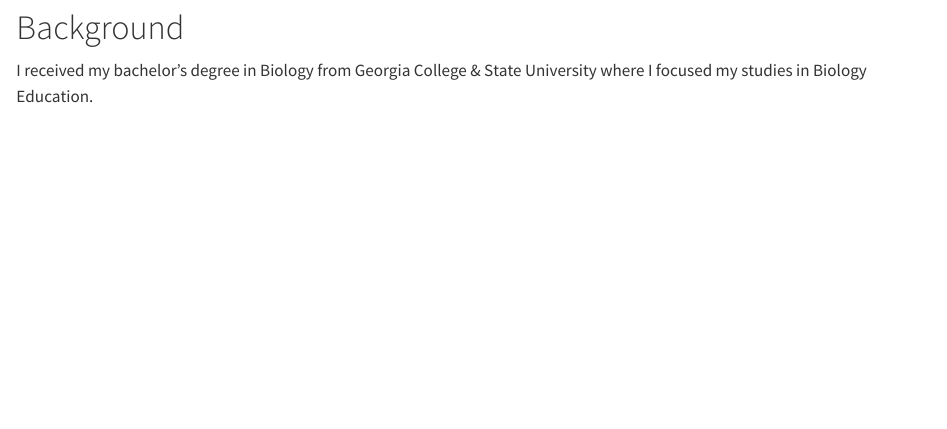
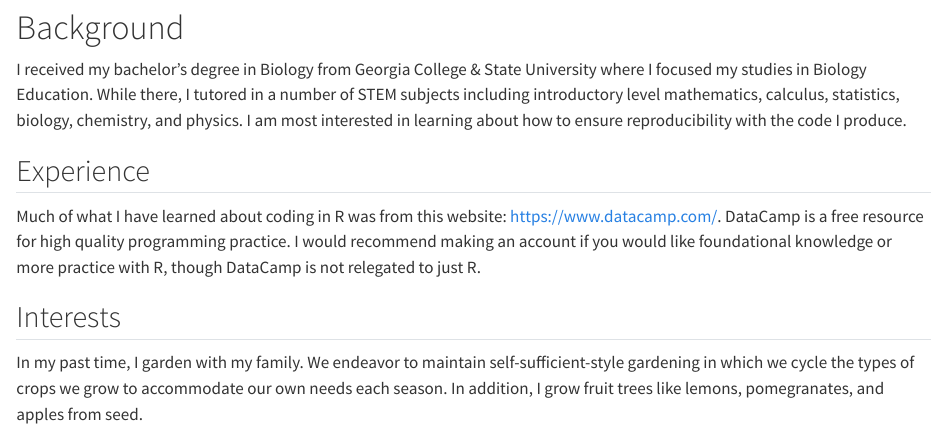
Before and after one commit to A-Tro-24/aidantroha-MADA-portfolio, a Quarto document (aboutme.qmd): the page in a window 1100 px wide, from 140 px down before the commit and from 630 px down after it, so that both start at the same text. Rendered offline with R 4.5, knitr and Pandoc in place of Quarto, with nearby package versions.

Commit message:
Assignment 1, Module 1
Addition of website link and details.

```diff
--- a/aboutme.qmd
+++ b/aboutme.qmd
@@ -10,2 +12,8 @@ Hello! I am a second year MPH student at UGA concentrating in Biostatistics.  My
 # Background
-I received my bachelor's degree in Biology from Georgia College & State University where I focused my studies in Biology Education.
+I received my bachelor's degree in Biology from Georgia College & State University where I focused my studies in Biology Education.  While there, I tutored in a number of STEM subjects including introductory level mathematics, calculus, statistics, biology, chemistry, and physics.  I am most interested in learning about how to ensure reproducibility with the code I produce.
+
+## Experience
+Much of what I have learned about coding in R was from this website: https://www.datacamp.com/. DataCamp is a free resource for high quality programming practice.  I would recommend making an account if you would like foundational knowledge or more practice with R, though DataCamp is not relegated to just R.
+
+## Interests
+In my past time, I garden with my family.  We endeavor to maintain self-sufficient-style gardening in which we cycle the types of crops we grow to accommodate our own needs each season.  In addition, I grow fruit trees like lemons, pomegranates, and apples from seed.
```
Also changed, not shown: IMG_0053.jpeg (added), docs/search.json, aboutme.qmd (2 more changed lines), 4 other files.
